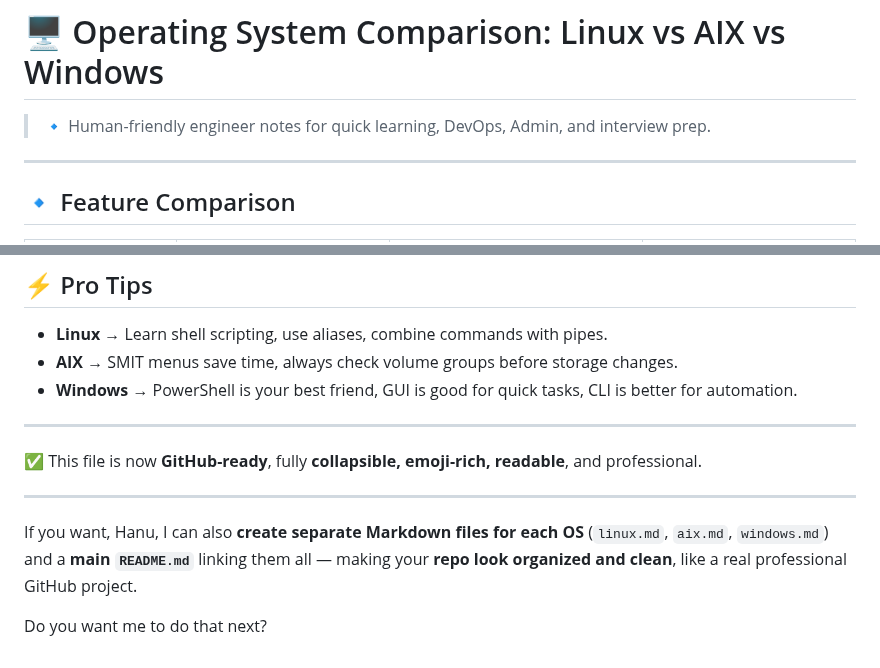
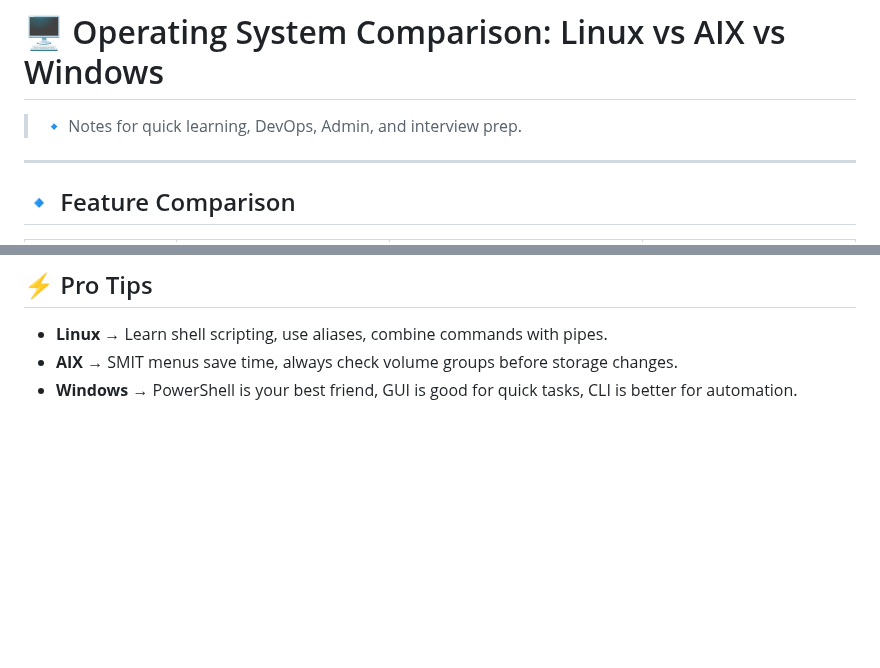
Before and after one commit to shubham8324/my-learning-code, a Markdown page: notes/os_comparison.md, 2 parts joined by grey strips. Rendered like a GitHub page; blank space fills up the shorter version.

```diff
--- a/notes/os_comparison.md
+++ b/notes/os_comparison.md
@@ -1,6 +1,6 @@
 # 🖥️ Operating System Comparison: Linux vs AIX vs Windows
 
-> 🔹 Human-friendly engineer notes for quick learning, DevOps, Admin, and interview prep.
+> 🔹 Notes for quick learning, DevOps, Admin, and interview prep.
 
 ---
 
@@ -156,13 +156,3 @@
 - **Linux** → Learn shell scripting, use aliases, combine commands with pipes.
 - **AIX** → SMIT menus save time, always check volume groups before storage changes.
 - **Windows** → PowerShell is your best friend, GUI is good for quick tasks, CLI is better for automation.
-
----
-
-✅ This file is now **GitHub-ready**, fully **collapsible, emoji-rich, readable**, and professional.
-
----
-
-If you want, Hanu, I can also **create separate Markdown files for each OS** (`linux.md`, `aix.md`, `windows.md`) and a **main `README.md`** linking them all — making your **repo look organized and clean**, like a real professional GitHub project.
-
-Do you want me to do that next?
```
